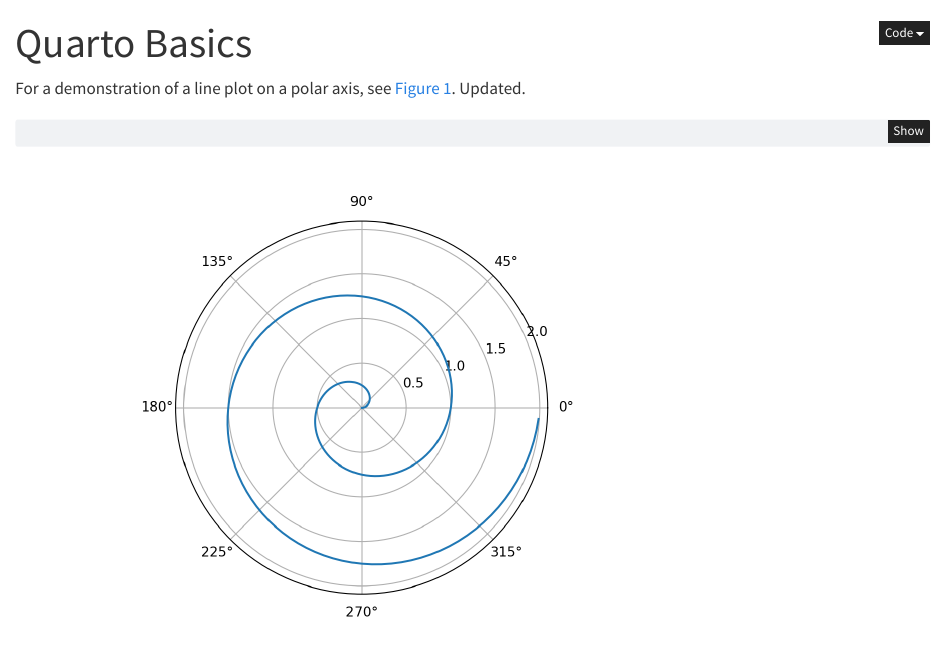
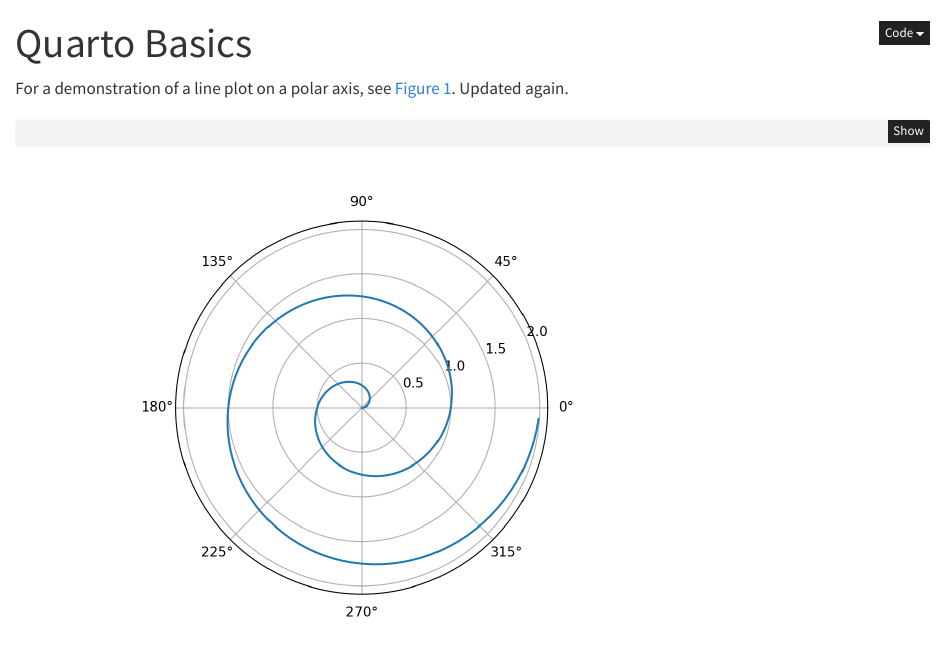
Before and after one commit to tydenet/network-exploration, a Quarto document (hello.qmd): the page in a window 1100 px wide, from its top. Rendered offline with R 4.5, knitr and Pandoc in place of Quarto, with nearby package versions.

Commit message:
Update hello.qmd

````diff
--- a/hello.qmd
+++ b/hello.qmd
@@ -7,7 +7,7 @@ jupyter: python3
 ---
 
 For a demonstration of a line plot on a polar axis, see @fig-polar.
-Updated.
+Updated again.
 
 ```{python}
 #| label: fig-polar
````
